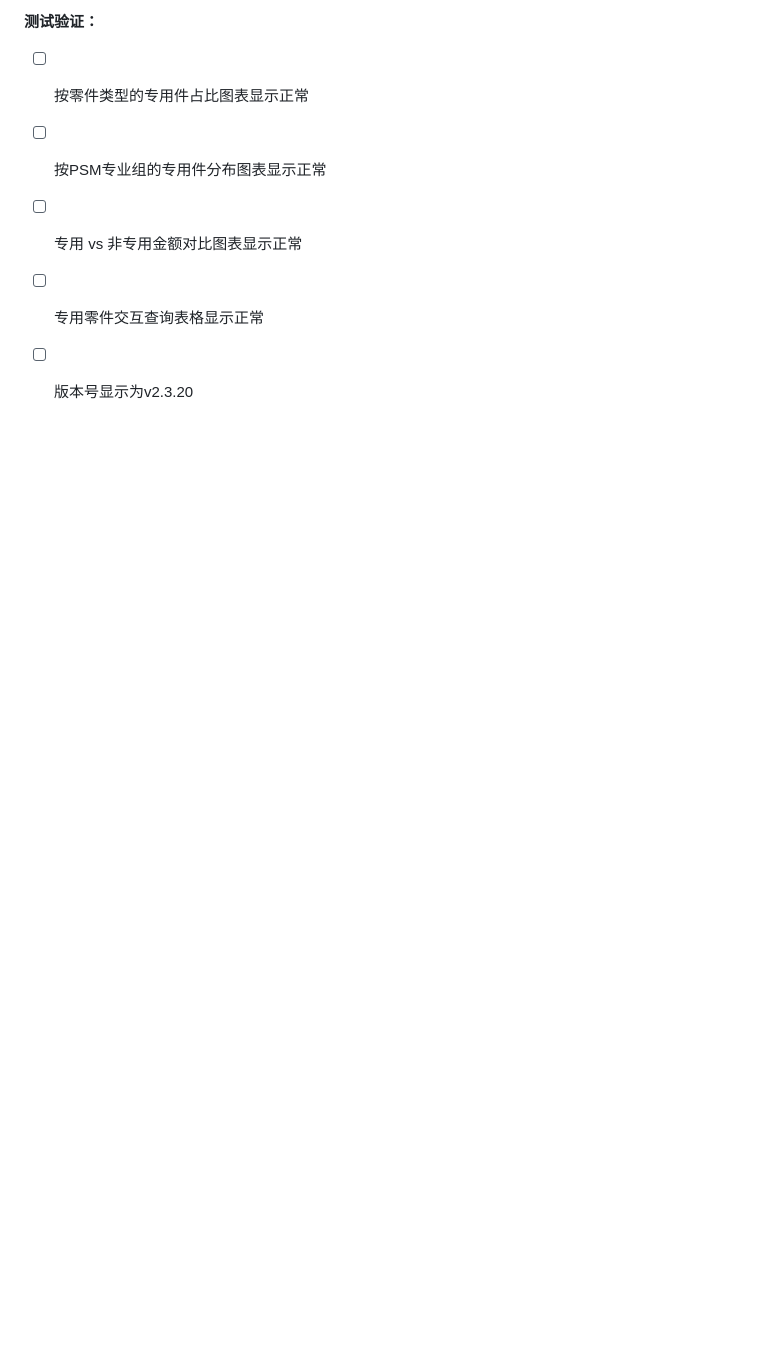
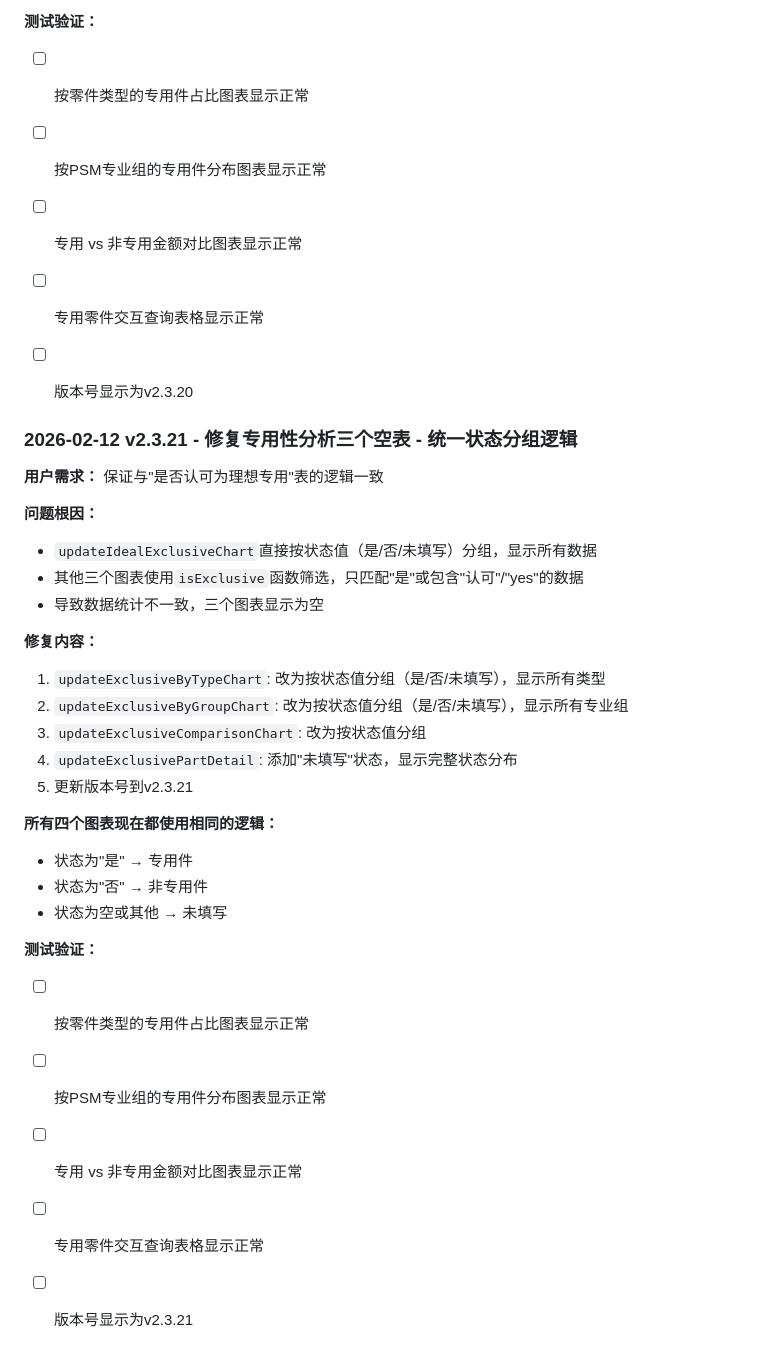
Before and after one commit to wangtaooooo1109-coder/eop-dashboard, a Markdown page: REQUIREMENTS.md, the part around the change. Drawn GitHub-style; blank space fills up the shorter version.

Commit message:
更新REQUIREMENTS.md：记录v2.3.21修复记录
- 添加专用性分析三个空表问题的详细修复记录
- 更新测试验证项目

Co-Authored-By: Claude Sonnet 4.5 <noreply@anthropic.com>

```diff
--- a/REQUIREMENTS.md
+++ b/REQUIREMENTS.md
@@ -490,3 +490,32 @@ function updateDistributionAnalysis() {
 - [ ] 专用 vs 非专用金额对比图表显示正常
 - [ ] 专用零件交互查询表格显示正常
 - [ ] 版本号显示为v2.3.20
+
+
+### 2026-02-12 v2.3.21 - 修复专用性分析三个空表 - 统一状态分组逻辑
+
+**用户需求：** 保证与"是否认可为理想专用"表的逻辑一致
+
+**问题根因：**
+- `updateIdealExclusiveChart`直接按状态值（是/否/未填写）分组，显示所有数据
+- 其他三个图表使用`isExclusive`函数筛选，只匹配"是"或包含"认可"/"yes"的数据
+- 导致数据统计不一致，三个图表显示为空
+
+**修复内容：**
+1. `updateExclusiveByTypeChart`: 改为按状态值分组（是/否/未填写），显示所有类型
+2. `updateExclusiveByGroupChart`: 改为按状态值分组（是/否/未填写），显示所有专业组
+3. `updateExclusiveComparisonChart`: 改为按状态值分组
+4. `updateExclusivePartDetail`: 添加"未填写"状态，显示完整状态分布
+5. 更新版本号到v2.3.21
+
+**所有四个图表现在都使用相同的逻辑：**
+- 状态为"是" → 专用件
+- 状态为"否" → 非专用件
+- 状态为空或其他 → 未填写
+
+**测试验证：**
+- [ ] 按零件类型的专用件占比图表显示正常
+- [ ] 按PSM专业组的专用件分布图表显示正常
+- [ ] 专用 vs 非专用金额对比图表显示正常
+- [ ] 专用零件交互查询表格显示正常
+- [ ] 版本号显示为v2.3.21
```
